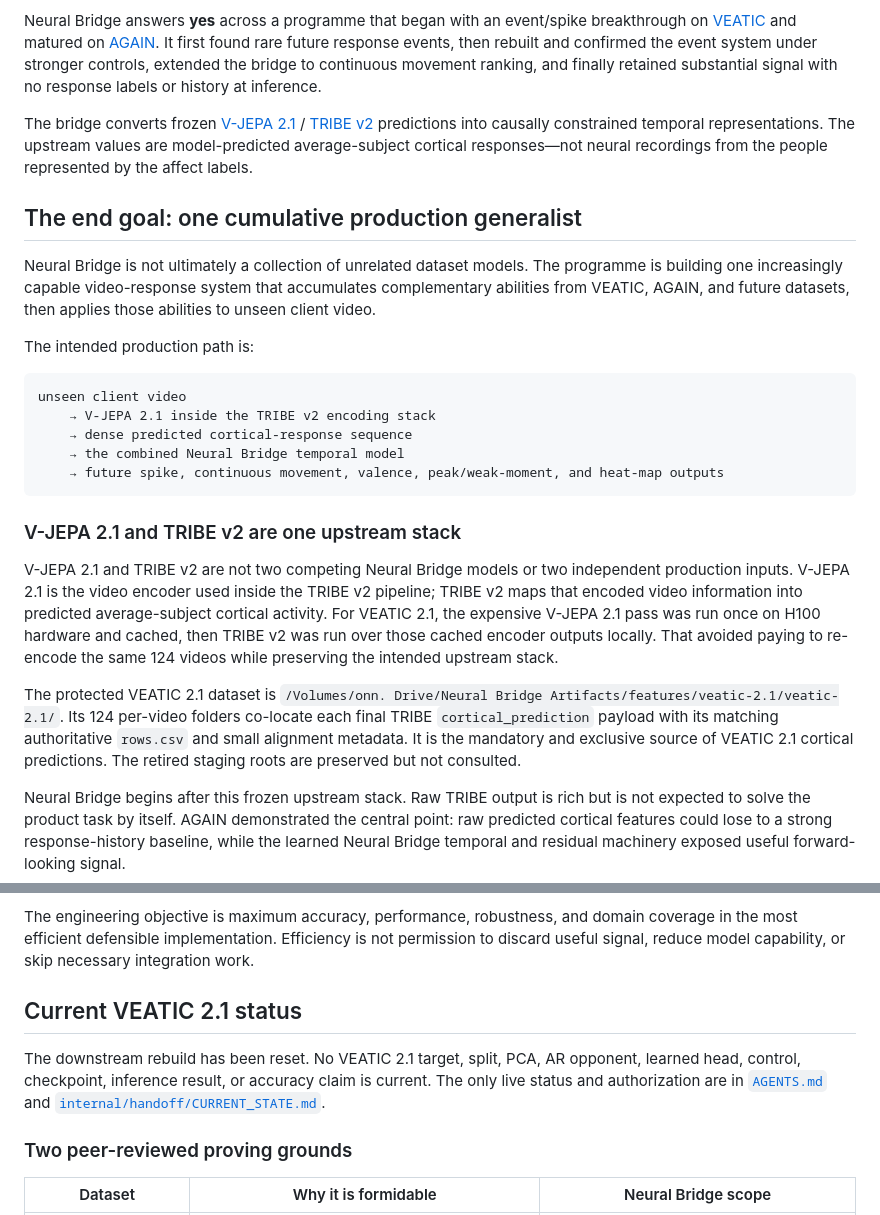
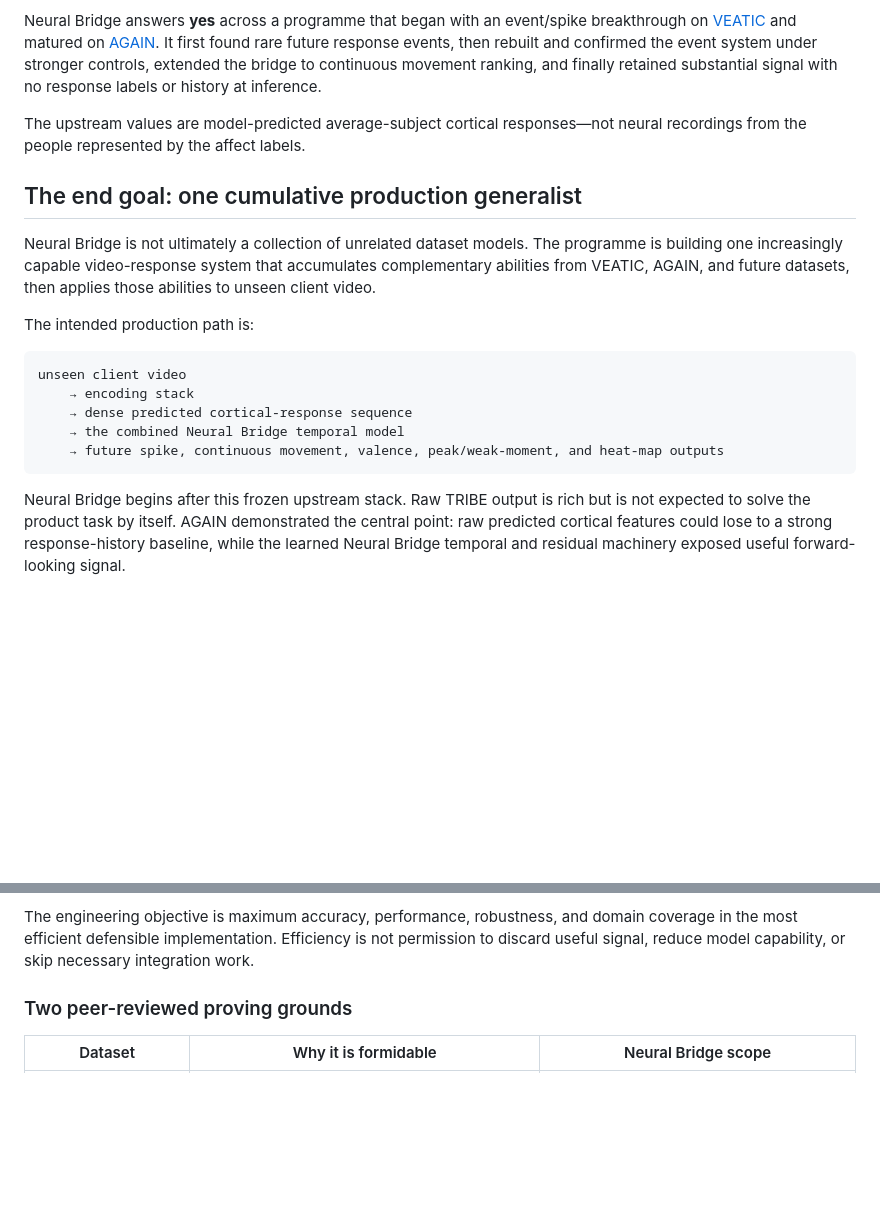
Before and after one commit to MaxSartini/neural-bridge, a Markdown page: README.md, 2 parts joined by grey strips. GitHub-like rendering; blank space fills up the shorter version.

````diff
--- a/README.md
+++ b/README.md
@@ -6,7 +6,7 @@
 
 Neural Bridge answers **yes** across a programme that began with an event/spike breakthrough on [VEATIC](https://openaccess.thecvf.com/content/WACV2024/html/Ren_VEATIC_Video-Based_Emotion_and_Affect_Tracking_in_Context_Dataset_WACV_2024_paper.html) and matured on [AGAIN](https://doi.org/10.1109/TAFFC.2022.3188851). It first found rare future response events, then rebuilt and confirmed the event system under stronger controls, extended the bridge to continuous movement ranking, and finally retained substantial signal with no response labels or history at inference.
 
-The bridge converts frozen [V-JEPA 2.1](https://arxiv.org/abs/2603.14482) / [TRIBE v2](https://arxiv.org/abs/2605.04326) predictions into causally constrained temporal representations. The upstream values are model-predicted average-subject cortical responses—not neural recordings from the people represented by the affect labels.
+The upstream values are model-predicted average-subject cortical responses—not neural recordings from the people represented by the affect labels.
 
 ## The end goal: one cumulative production generalist
 
@@ -16,22 +16,11 @@ The intended production path is:
 
 ```text
 unseen client video
-    → V-JEPA 2.1 inside the TRIBE v2 encoding stack
+    → encoding stack
     → dense predicted cortical-response sequence
     → the combined Neural Bridge temporal model
     → future spike, continuous movement, valence, peak/weak-moment, and heat-map outputs
 ```
-
-### V-JEPA 2.1 and TRIBE v2 are one upstream stack
-
-V-JEPA 2.1 and TRIBE v2 are not two competing Neural Bridge models or two independent production inputs. V-JEPA 2.1 is the video encoder used inside the TRIBE v2 pipeline; TRIBE v2 maps that encoded video information into predicted average-subject cortical activity. For VEATIC 2.1, the expensive V-JEPA 2.1 pass was run once on H100 hardware and cached, then TRIBE v2 was run over those cached encoder outputs locally. That avoided paying to re-encode the same 124 videos while preserving the intended upstream stack.
-
-The protected VEATIC 2.1 dataset is
-`/Volumes/onn. Drive/Neural Bridge Artifacts/features/veatic-2.1/veatic-2.1/`.
-Its 124 per-video folders co-locate each final TRIBE `cortical_prediction` payload with its
-matching authoritative `rows.csv` and small alignment metadata. It is the mandatory and
-exclusive source of VEATIC 2.1 cortical predictions. The retired staging roots are preserved
-but not consulted.
 
 Neural Bridge begins after this frozen upstream stack. Raw TRIBE output is rich but is not expected to solve the product task by itself. AGAIN demonstrated the central point: raw predicted cortical features could lose to a strong response-history baseline, while the learned Neural Bridge temporal and residual machinery exposed useful forward-looking signal.
 
@@ -74,12 +63,6 @@ Exact human-response values are neither realistic nor necessary. People and audi
 
 The engineering objective is maximum accuracy, performance, robustness, and domain coverage in the most efficient defensible implementation. Efficiency is not permission to discard useful signal, reduce model capability, or skip necessary integration work.
 
-## Current VEATIC 2.1 status
-
-The downstream rebuild has been reset. No VEATIC 2.1 target, split, PCA, AR opponent,
-learned head, control, checkpoint, inference result, or accuracy claim is current. The only
-live status and authorization are in [`AGENTS.md`](AGENTS.md) and
-[`internal/handoff/CURRENT_STATE.md`](internal/handoff/CURRENT_STATE.md).
 
 ### Two peer-reviewed proving grounds
 
````
